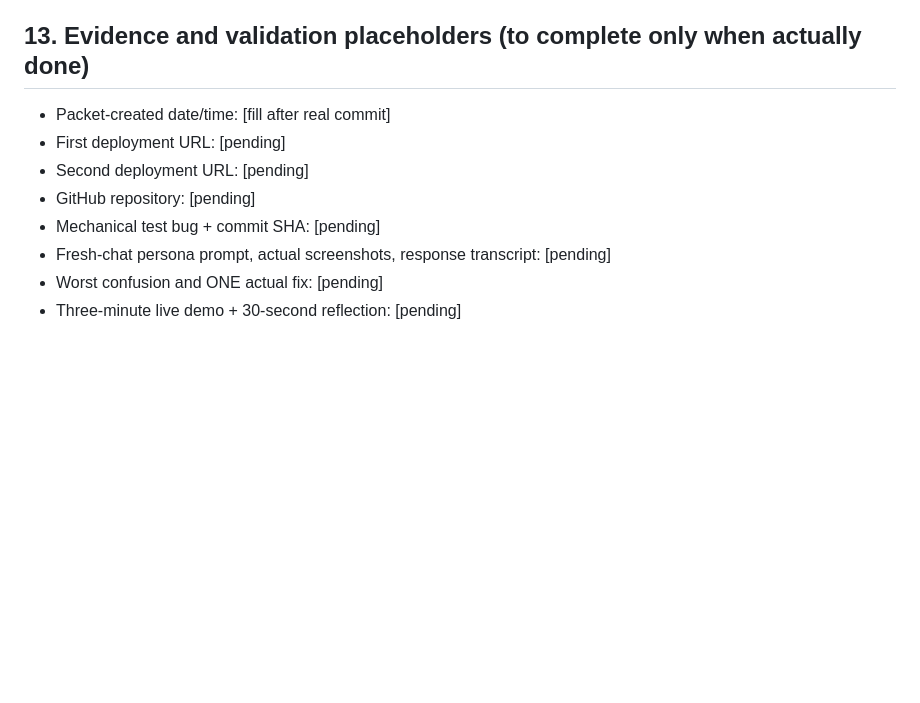
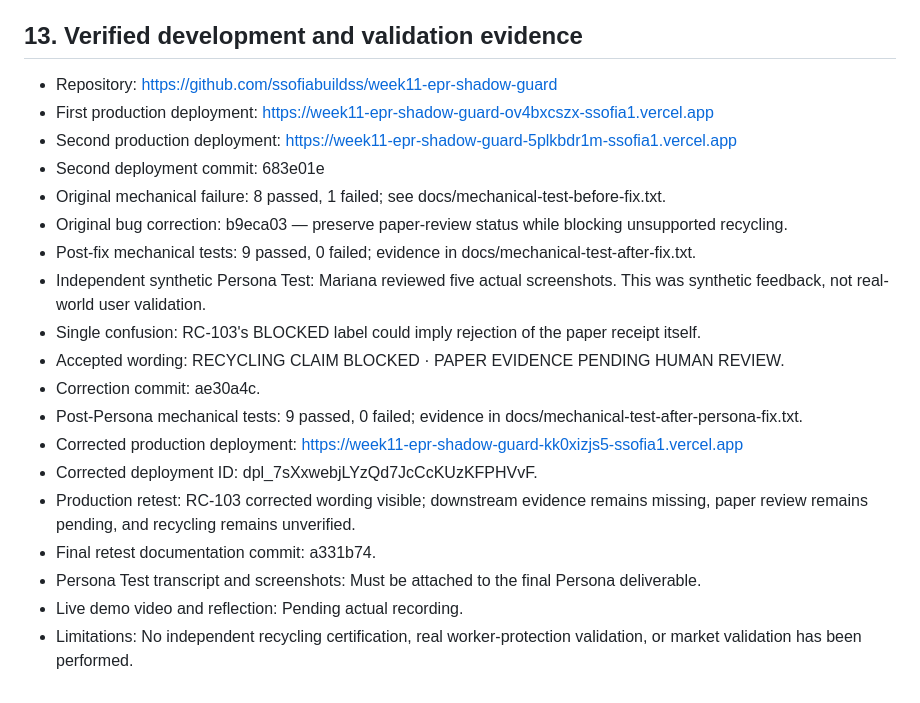
Before and after one commit to ssofiabuildss/week11-epr-shadow-guard, a Markdown page: docs/PACKET.md, the part around the change. Drawn GitHub-style; blank space fills up the shorter version.

Commit message:
docs: replace packet placeholders with verified SHIP evidence

```diff
--- a/docs/PACKET.md
+++ b/docs/PACKET.md
@@ -95,12 +95,24 @@ If the slice worked in a controlled test, it could become an evidence-integrity
 - T11: Source provenance and limitation displayed for every case.
 - T12: Run automated tests and manually find/fix at least one *real* bug; record original behavior, fix and redeploy.
 
-## 13. Evidence and validation placeholders (to complete only when actually done)
-- Packet-created date/time: [fill after real commit]
-- First deployment URL: [pending]
-- Second deployment URL: [pending]
-- GitHub repository: [pending]
-- Mechanical test bug + commit SHA: [pending]
-- Fresh-chat persona prompt, actual screenshots, response transcript: [pending]
-- Worst confusion and ONE actual fix: [pending]
-- Three-minute live demo + 30-second reflection: [pending]
+## 13. Verified development and validation evidence
+
+- Repository: https://github.com/ssofiabuildss/week11-epr-shadow-guard
+- First production deployment: https://week11-epr-shadow-guard-ov4bxcszx-ssofia1.vercel.app
+- Second production deployment: https://week11-epr-shadow-guard-5plkbdr1m-ssofia1.vercel.app
+- Second deployment commit: 683e01e
+- Original mechanical failure: 8 passed, 1 failed; see docs/mechanical-test-before-fix.txt.
+- Original bug correction: b9eca03 — preserve paper-review status while blocking unsupported recycling.
+- Post-fix mechanical tests: 9 passed, 0 failed; evidence in docs/mechanical-test-after-fix.txt.
+- Independent synthetic Persona Test: Mariana reviewed five actual screenshots. This was synthetic feedback, not real-world user validation.
+- Single confusion: RC-103's BLOCKED label could imply rejection of the paper receipt itself.
+- Accepted wording: RECYCLING CLAIM BLOCKED · PAPER EVIDENCE PENDING HUMAN REVIEW.
+- Correction commit: ae30a4c.
+- Post-Persona mechanical tests: 9 passed, 0 failed; evidence in docs/mechanical-test-after-persona-fix.txt.
+- Corrected production deployment: https://week11-epr-shadow-guard-kk0xizjs5-ssofia1.vercel.app
+- Corrected deployment ID: dpl_7sXxwebjLYzQd7JcCcKUzKFPHVvF.
+- Production retest: RC-103 corrected wording visible; downstream evidence remains missing, paper review remains pending, and recycling remains unverified.
+- Final retest documentation commit: a331b74.
+- Persona Test transcript and screenshots: Must be attached to the final Persona deliverable.
+- Live demo video and reflection: Pending actual recording.
+- Limitations: No independent recycling certification, real worker-protection validation, or market validation has been performed.
```
